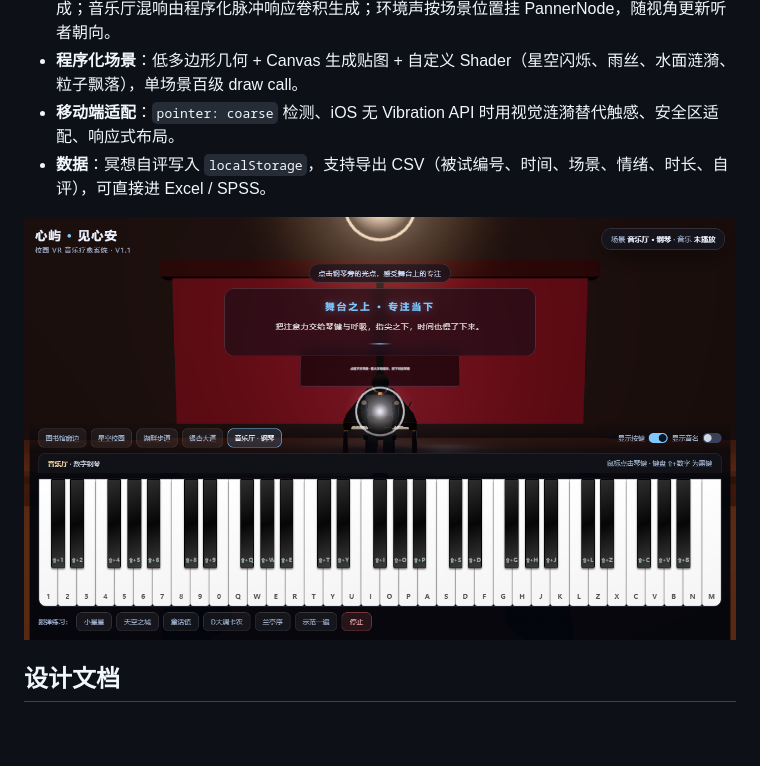
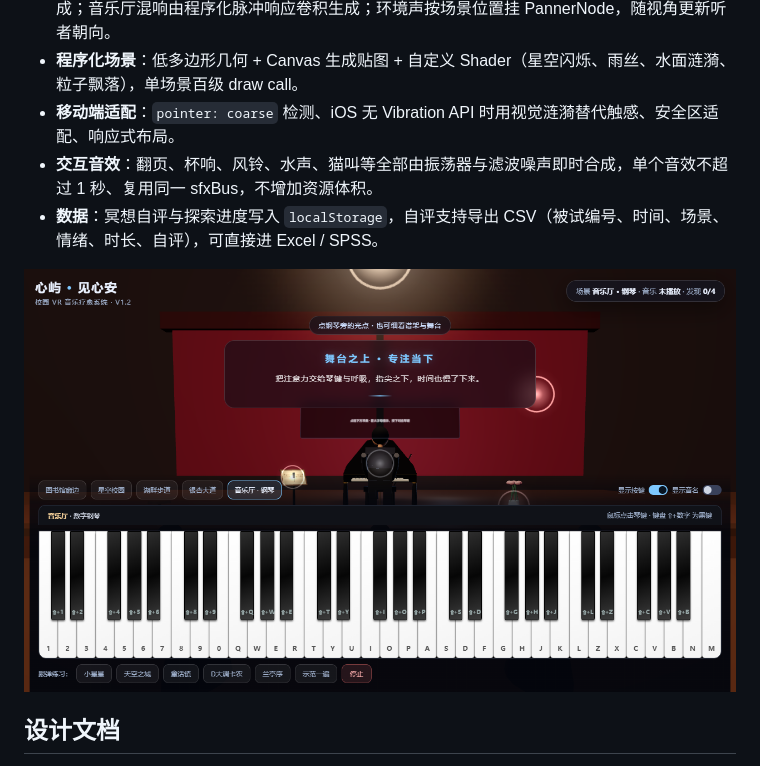
Before and after one commit to 17762396674-star/xinyu, a Markdown page: README.md, the part around one of its changes. Rendered like a GitHub page; pictures changed too: assets/04-piano.png; blank space fills up the shorter version.

```diff
--- a/README.md
+++ b/README.md
@@ -46,7 +62,8 @@
 - **音频零素材**：钢琴、钟琴、卡林巴、噪声全部由 Web Audio API 用振荡器、滤波器与包络实时合成；音乐厅混响由程序化脉冲响应卷积生成；环境声按场景位置挂 PannerNode，随视角更新听者朝向。
 - **程序化场景**：低多边形几何 + Canvas 生成贴图 + 自定义 Shader（星空闪烁、雨丝、水面涟漪、粒子飘落），单场景百级 draw call。
 - **移动端适配**：`pointer: coarse` 检测、iOS 无 Vibration API 时用视觉涟漪替代触感、安全区适配、响应式布局。
-- **数据**：冥想自评写入 `localStorage`，支持导出 CSV（被试编号、时间、场景、情绪、时长、自评），可直接进 Excel / SPSS。
+- **交互音效**：翻页、杯响、风铃、水声、猫叫等全部由振荡器与滤波噪声即时合成，单个音效不超过 1 秒、复用同一 sfxBus，不增加资源体积。
+- **数据**：冥想自评与探索进度写入 `localStorage`，自评支持导出 CSV（被试编号、时间、场景、情绪、时长、自评），可直接进 Excel / SPSS。
 
 ![音乐厅](assets/04-piano.png)
 
```
Also changed, not shown: other parts of README.md (+19 -2 lines), assets/01-start.png, assets/02-library.png, assets/03-lake.png, 1 other file.
